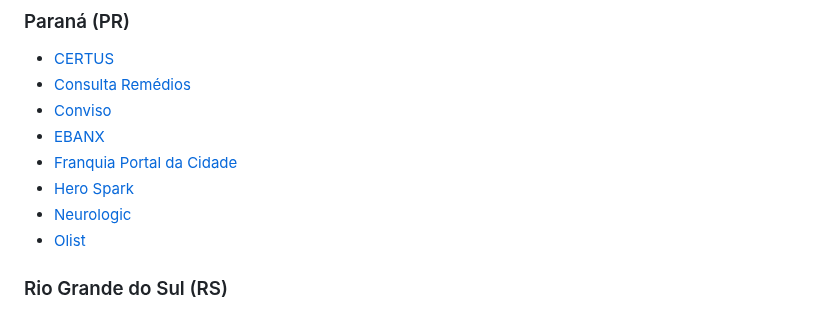
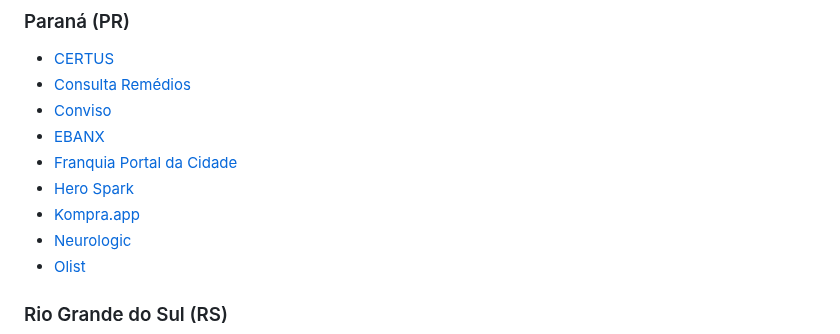
Before and after one commit to guru-br/catalogo_empresas, a Markdown page: README.md, the part around the change. Rendered like a GitHub page.

Commit message:
feat: add new company (#160)

```diff
--- a/README.md
+++ b/README.md
@@ -240,6 +240,7 @@ Para contribuir, leia [CONTRIBUTING](CONTRIBUTING.md).
 * [EBANX](https://ebanx.com/)
 * [Franquia Portal da Cidade](https://www.franquiaportaldacidade.com/)
 * [Hero Spark](https://herospark.com/)
+* [Kompra.app](https://www.kompra.app/)
 * [Neurologic](http://www.neurologic.com.br)
 * [Olist](https://olist.com/)
 ### Rio Grande do Sul (RS)
```
